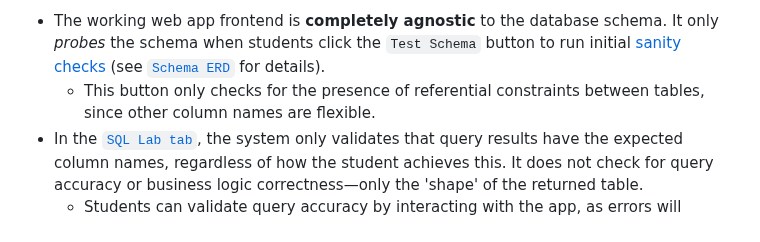
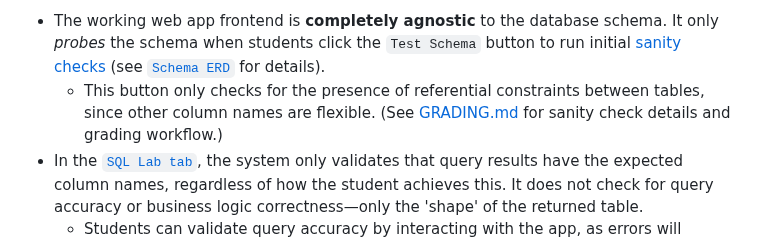
Before and after one commit to bcsaldias/sql-chat-teaching-system, a Markdown page: README.md, the part around the change. GitHub-like rendering.

Commit message:
Upgraded language

```diff
--- a/README.md
+++ b/README.md
@@ -22,7 +22,7 @@ What we provide:
 
 Important notes:
 - The working web app frontend is **completely agnostic** to the database schema. It only *probes* the schema when students click the `Test Schema` button to run initial [sanity checks](src/server.js#L987) (see [`Schema ERD`](#schema-erd) for details).
-  - This button only checks for the presence of referential constraints between tables, since other column names are flexible.
+  - This button only checks for the presence of referential constraints between tables, since other column names are flexible. (See [GRADING.md](docs/GRADING.md) for sanity check details and grading workflow.)
 - In the [`SQL Lab tab`](#sql-lab-tab), the system only validates that query results have the expected column names, regardless of how the student achieves this. It does not check for query accuracy or business logic correctness—only the 'shape' of the returned table.
   - Students can validate query accuracy by interacting with the app, as errors will manifest in broken features (e.g., failed logins or missing messages).
   - Instructors should still manually verify the accuracy of student queries.
```
